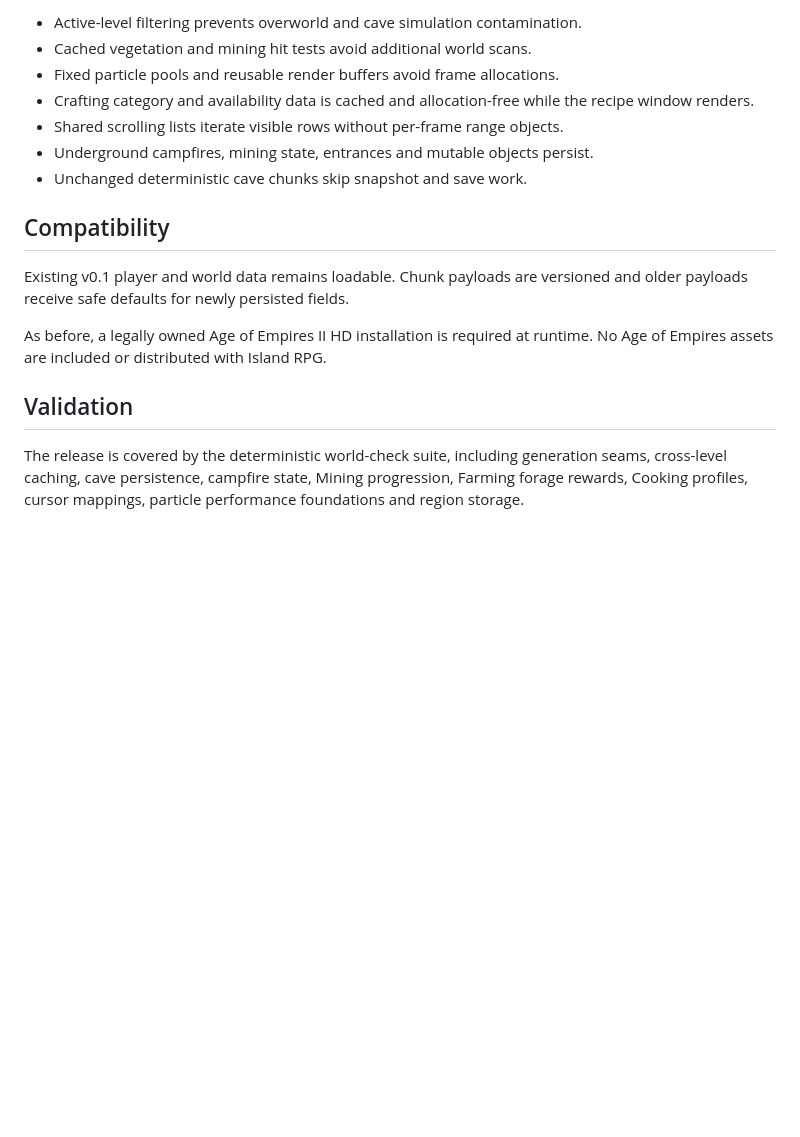
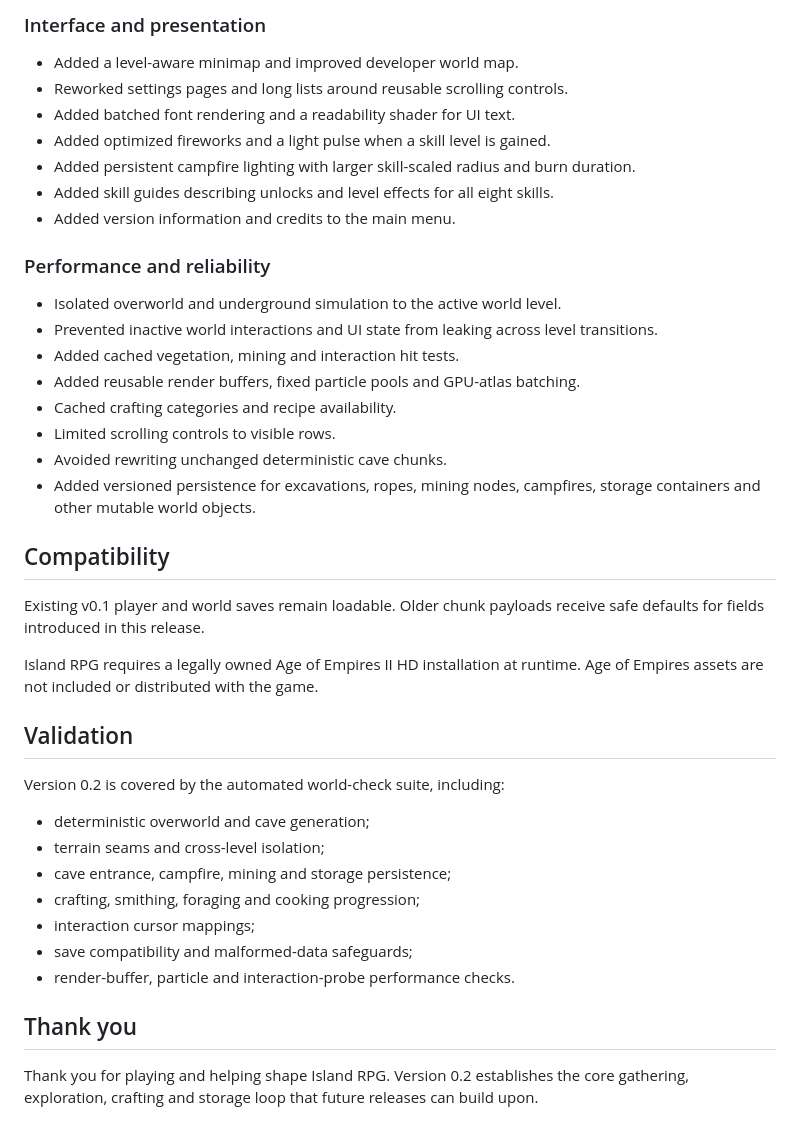
Before and after one commit to SamG-Coder/Island-RPG, a Markdown page: RELEASE_NOTES_0.2.md, the part around one of its changes. GitHub-like rendering; blank space fills up the shorter version.

```diff
--- a/RELEASE_NOTES_0.2.md
+++ b/RELEASE_NOTES_0.2.md
@@ -59,24 +65,50 @@ bring those materials back into Crafting progression.
 
-- Active-level filtering prevents overworld and cave simulation contamination.
-- Cached vegetation and mining hit tests avoid additional world scans.
-- Fixed particle pools and reusable render buffers avoid frame allocations.
-- Crafting category and availability data is cached and allocation-free while
-  the recipe window renders.
-- Shared scrolling lists iterate visible rows without per-frame range objects.
-- Underground campfires, mining state, entrances and mutable objects persist.
-- Unchanged deterministic cave chunks skip snapshot and save work.
+### Interface and presentation
+
+- Added a level-aware minimap and improved developer world map.
+- Reworked settings pages and long lists around reusable scrolling controls.
+- Added batched font rendering and a readability shader for UI text.
+- Added optimized fireworks and a light pulse when a skill level is gained.
+- Added persistent campfire lighting with larger skill-scaled radius and burn
+  duration.
+- Added skill guides describing unlocks and level effects for all eight skills.
+- Added version information and credits to the main menu.
+
+### Performance and reliability
+
+- Isolated overworld and underground simulation to the active world level.
+- Prevented inactive world interactions and UI state from leaking across level
+  transitions.
+- Added cached vegetation, mining and interaction hit tests.
+- Added reusable render buffers, fixed particle pools and GPU-atlas batching.
+- Cached crafting categories and recipe availability.
+- Limited scrolling controls to visible rows.
+- Avoided rewriting unchanged deterministic cave chunks.
+- Added versioned persistence for excavations, ropes, mining nodes, campfires,
+  storage containers and other mutable world objects.
 
 ## Compatibility
 
-Existing v0.1 player and world data remains loadable. Chunk payloads are
-versioned and older payloads receive safe defaults for newly persisted fields.
+Existing v0.1 player and world saves remain loadable. Older chunk payloads
+receive safe defaults for fields introduced in this release.
 
-As before, a legally owned Age of Empires II HD installation is required at
-runtime. No Age of Empires assets are included or distributed with Island RPG.
+Island RPG requires a legally owned Age of Empires II HD installation at
+runtime. Age of Empires assets are not included or distributed with the game.
 
 ## Validation
 
-The release is covered by the deterministic world-check suite, including
-generation seams, cross-level caching, cave persistence, campfire state,
-Mining progression, Farming forage rewards, Cooking profiles, cursor mappings,
-particle performance foundations and region storage.
+Version 0.2 is covered by the automated world-check suite, including:
+
+- deterministic overworld and cave generation;
+- terrain seams and cross-level isolation;
+- cave entrance, campfire, mining and storage persistence;
+- crafting, smithing, foraging and cooking progression;
+- interaction cursor mappings;
+- save compatibility and malformed-data safeguards;
+- render-buffer, particle and interaction-probe performance checks.
+
+## Thank you
+
+Thank you for playing and helping shape Island RPG. Version 0.2 establishes the
+core gathering, exploration, crafting and storage loop that future releases can
+build upon.
```
Also changed, not shown: other parts of RELEASE_NOTES_0.2.md (+50 -44 lines).
